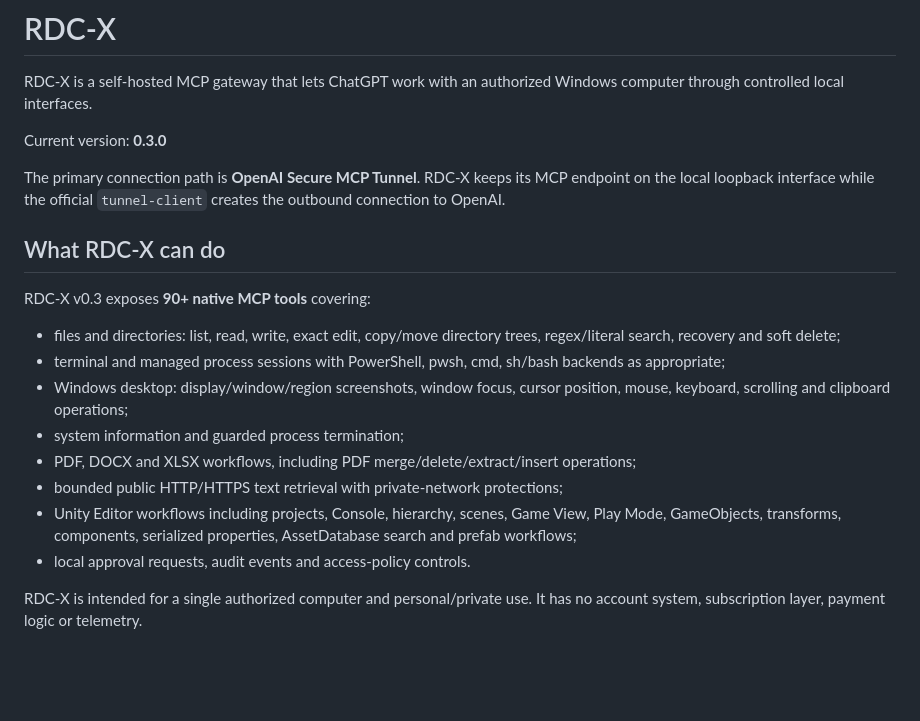
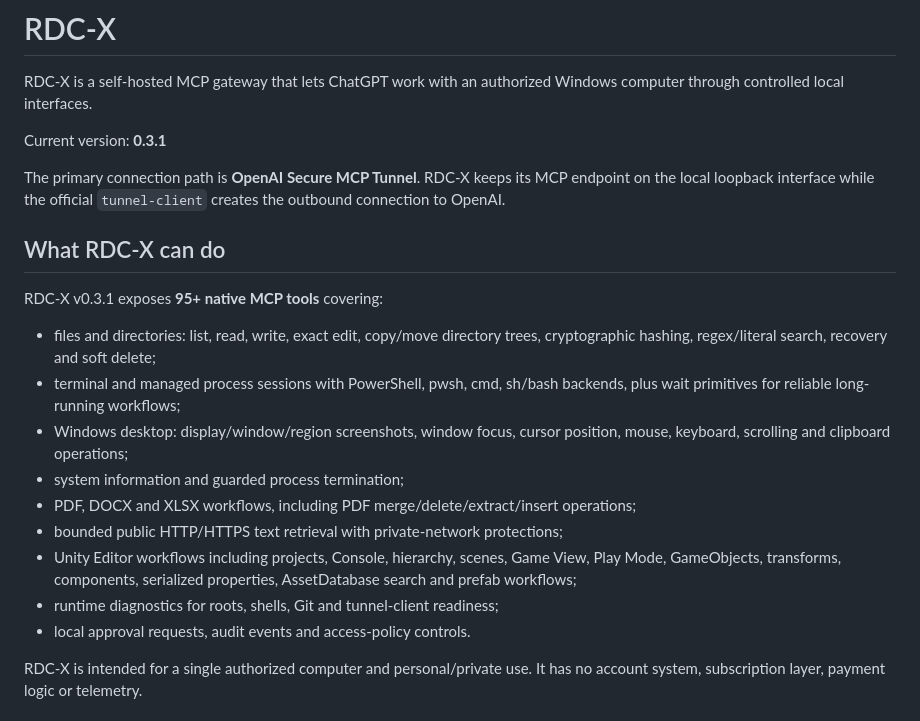
Before and after one commit to fly-way/rdc-x, a Markdown page: README.md, the part around the change. Rendered like a GitHub page; blank space fills up the shorter version.

Commit message:
docs: document RDC-X 0.3.1 reliability tools

```diff
--- a/README.md
+++ b/README.md
@@ -2,21 +2,22 @@
 
 RDC-X is a self-hosted MCP gateway that lets ChatGPT work with an authorized Windows computer through controlled local interfaces.
 
-Current version: **0.3.0**
+Current version: **0.3.1**
 
 The primary connection path is **OpenAI Secure MCP Tunnel**. RDC-X keeps its MCP endpoint on the local loopback interface while the official `tunnel-client` creates the outbound connection to OpenAI.
 
 ## What RDC-X can do
 
-RDC-X v0.3 exposes **90+ native MCP tools** covering:
+RDC-X v0.3.1 exposes **95+ native MCP tools** covering:
 
-- files and directories: list, read, write, exact edit, copy/move directory trees, regex/literal search, recovery and soft delete;
-- terminal and managed process sessions with PowerShell, pwsh, cmd, sh/bash backends as appropriate;
+- files and directories: list, read, write, exact edit, copy/move directory trees, cryptographic hashing, regex/literal search, recovery and soft delete;
+- terminal and managed process sessions with PowerShell, pwsh, cmd, sh/bash backends, plus wait primitives for reliable long-running workflows;
 - Windows desktop: display/window/region screenshots, window focus, cursor position, mouse, keyboard, scrolling and clipboard operations;
 - system information and guarded process termination;
 - PDF, DOCX and XLSX workflows, including PDF merge/delete/extract/insert operations;
 - bounded public HTTP/HTTPS text retrieval with private-network protections;
 - Unity Editor workflows including projects, Console, hierarchy, scenes, Game View, Play Mode, GameObjects, transforms, components, serialized properties, AssetDatabase search and prefab workflows;
+- runtime diagnostics for roots, shells, Git and tunnel-client readiness;
 - local approval requests, audit events and access-policy controls.
 
 RDC-X is intended for a single authorized computer and personal/private use. It has no account system, subscription layer, payment logic or telemetry.
```
